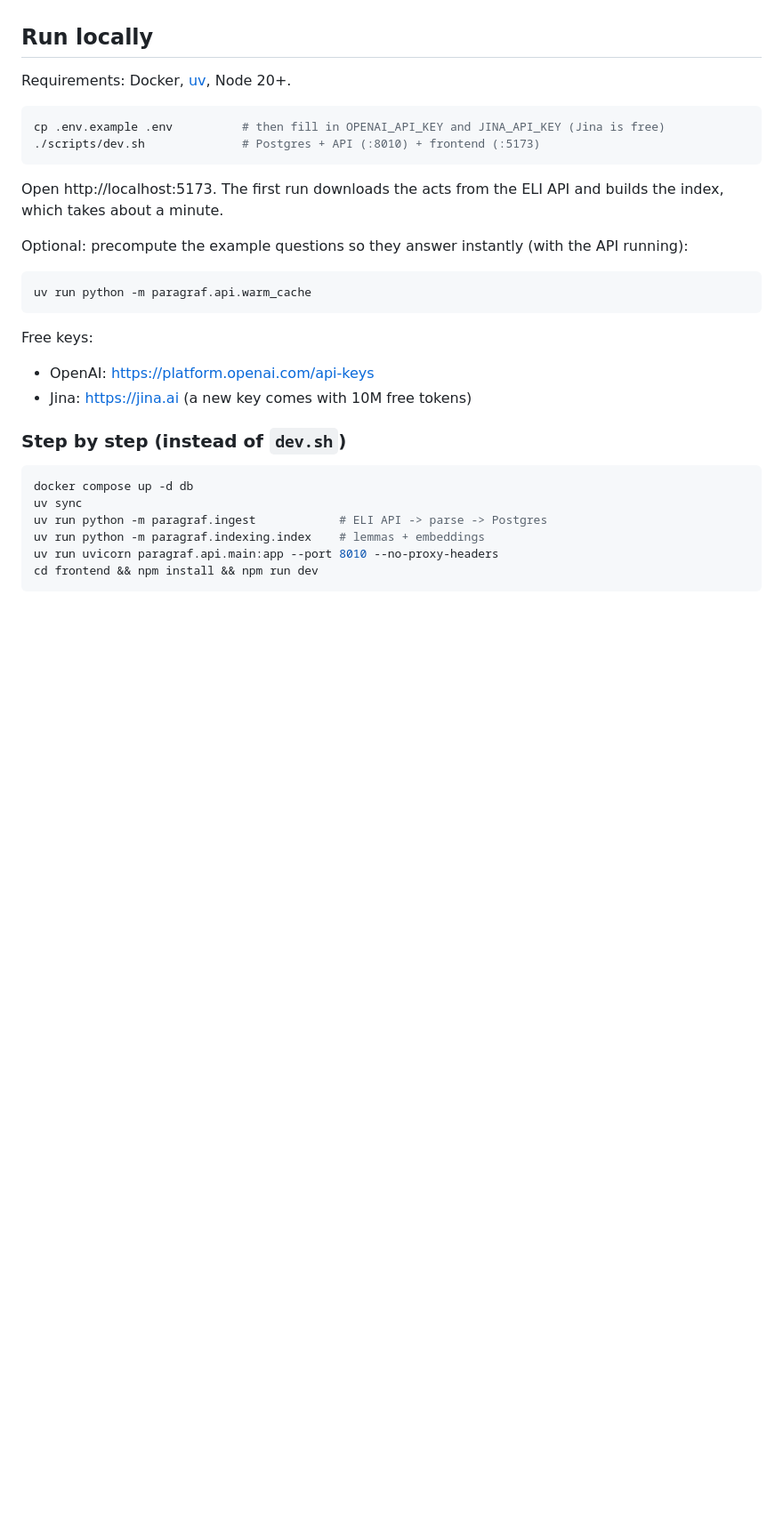
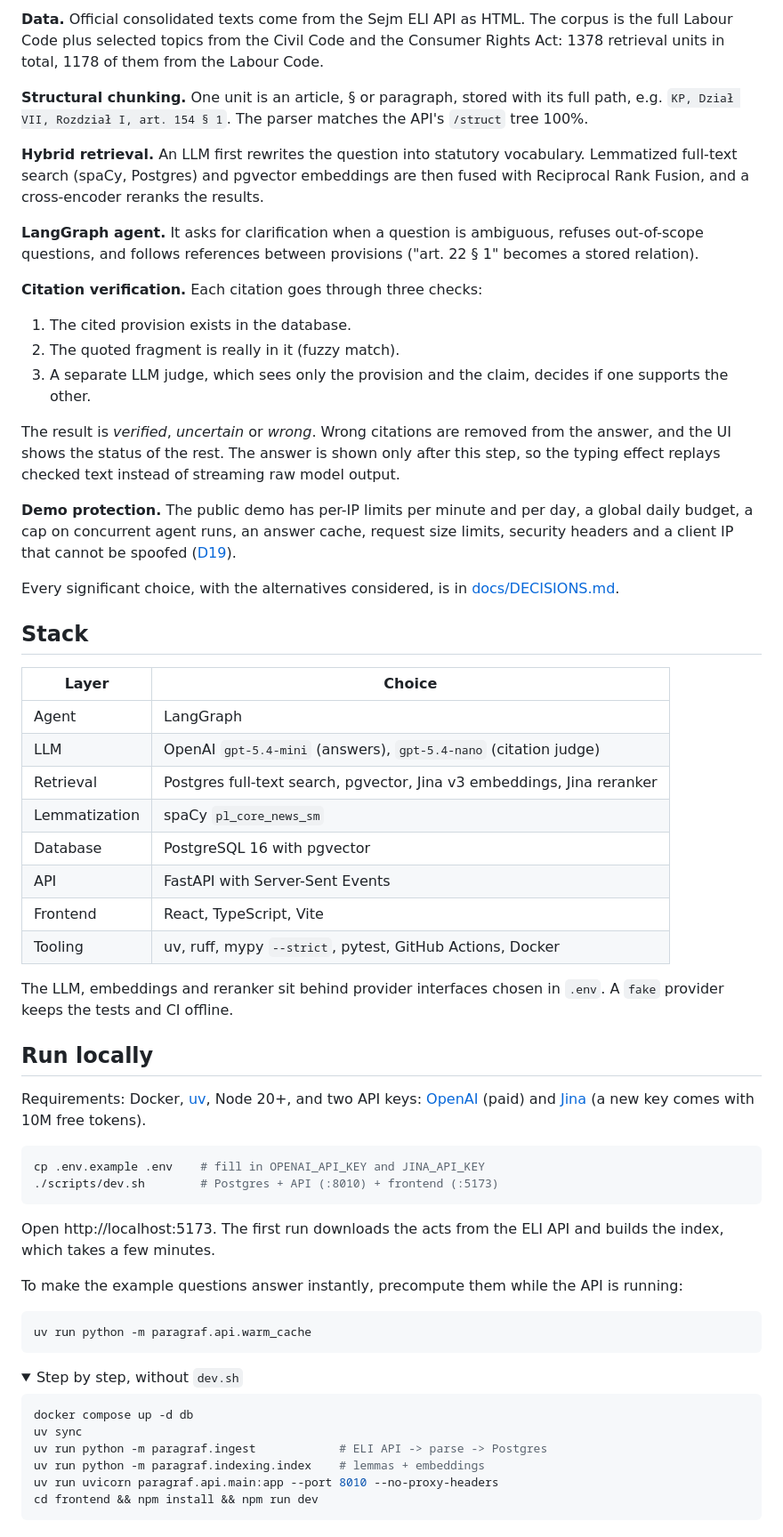
Before and after one commit to damianglejzer/paragraf-ai, a Markdown page: README.md, the part around one of its changes. Shown at 89% size. Rendered like a GitHub page; folded sections open; blank space fills up the shorter version.

````diff
--- a/README.md
+++ b/README.md
@@ -29,27 +51,73 @@ point of the project is retrieval quality and citation verification.
+**Data.** Official consolidated texts come from the Sejm ELI API as HTML. The corpus is the full
+Labour Code plus selected topics from the Civil Code and the Consumer Rights Act: 1378 retrieval
+units in total, 1178 of them from the Labour Code.
+
+**Structural chunking.** One unit is an article, § or paragraph, stored with its full path, e.g.
+`KP, Dział VII, Rozdział I, art. 154 § 1`. The parser matches the API's `/struct` tree 100%.
+
+**Hybrid retrieval.** An LLM first rewrites the question into statutory vocabulary. Lemmatized
+full-text search (spaCy, Postgres) and pgvector embeddings are then fused with Reciprocal Rank
+Fusion, and a cross-encoder reranks the results.
+
+**LangGraph agent.** It asks for clarification when a question is ambiguous, refuses out-of-scope
+questions, and follows references between provisions ("art. 22 § 1" becomes a stored relation).
+
+**Citation verification.** Each citation goes through three checks:
+
+1. The cited provision exists in the database.
+2. The quoted fragment is really in it (fuzzy match).
+3. A separate LLM judge, which sees only the provision and the claim, decides if one supports the
+   other.
+
+The result is *verified*, *uncertain* or *wrong*. Wrong citations are removed from the answer, and
+the UI shows the status of the rest. The answer is shown only after this step, so the typing effect
+replays checked text instead of streaming raw model output.
+
+**Demo protection.** The public demo has per-IP limits per minute and per day, a global daily
+budget, a cap on concurrent agent runs, an answer cache, request size limits, security headers and
+a client IP that cannot be spoofed ([D19](docs/DECISIONS.md)).
+
+Every significant choice, with the alternatives considered, is in
+[docs/DECISIONS.md](docs/DECISIONS.md).
+
+## Stack
+
+| Layer | Choice |
+|---|---|
+| Agent | LangGraph |
+| LLM | OpenAI `gpt-5.4-mini` (answers), `gpt-5.4-nano` (citation judge) |
+| Retrieval | Postgres full-text search, pgvector, Jina v3 embeddings, Jina reranker |
+| Lemmatization | spaCy `pl_core_news_sm` |
+| Database | PostgreSQL 16 with pgvector |
+| API | FastAPI with Server-Sent Events |
+| Frontend | React, TypeScript, Vite |
+| Tooling | uv, ruff, mypy `--strict`, pytest, GitHub Actions, Docker |
+
+The LLM, embeddings and reranker sit behind provider interfaces chosen in `.env`. A `fake` provider
+keeps the tests and CI offline.
 
 ## Run locally
 
-Requirements: Docker, [uv](https://docs.astral.sh/uv/), Node 20+.
+Requirements: Docker, [uv](https://docs.astral.sh/uv/), Node 20+, and two API keys:
+[OpenAI](https://platform.openai.com/api-keys) (paid) and [Jina](https://jina.ai) (a new key comes
+with 10M free tokens).
 
 ```bash
-cp .env.example .env          # then fill in OPENAI_API_KEY and JINA_API_KEY (Jina is free)
-./scripts/dev.sh              # Postgres + API (:8010) + frontend (:5173)
+cp .env.example .env    # fill in OPENAI_API_KEY and JINA_API_KEY
+./scripts/dev.sh        # Postgres + API (:8010) + frontend (:5173)
 ```
 
-Open http://localhost:5173. The first run downloads the acts from the ELI API and builds the
-index, which takes about a minute.
+Open http://localhost:5173. The first run downloads the acts from the ELI API and builds the index,
+which takes a few minutes.
 
-Optional: precompute the example questions so they answer instantly (with the API running):
+To make the example questions answer instantly, precompute them while the API is running:
 
 ```bash
 uv run python -m paragraf.api.warm_cache
 ```
 
-Free keys:
-- OpenAI: https://platform.openai.com/api-keys
-- Jina: https://jina.ai (a new key comes with 10M free tokens)
-
-### Step by step (instead of `dev.sh`)
+<details>
+<summary>Step by step, without <code>dev.sh</code></summary>
 
 ```bash
 docker compose up -d db
````
Also changed, not shown: other parts of README.md (+115 -95 lines), docs/screenshot.png (added).
